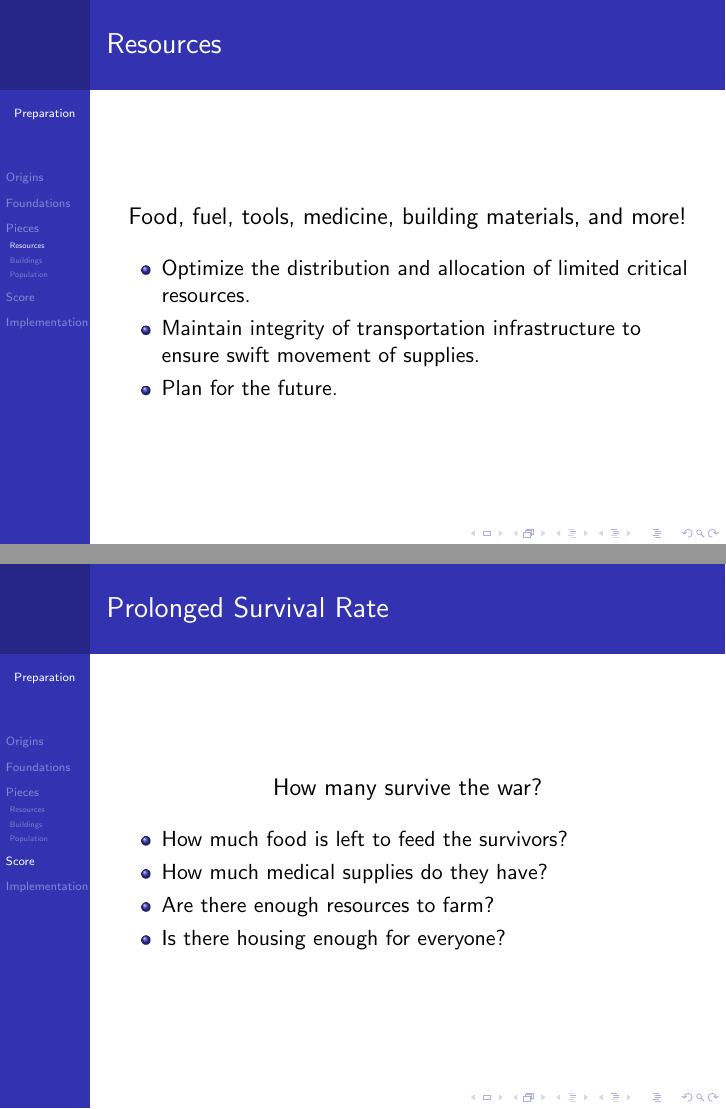
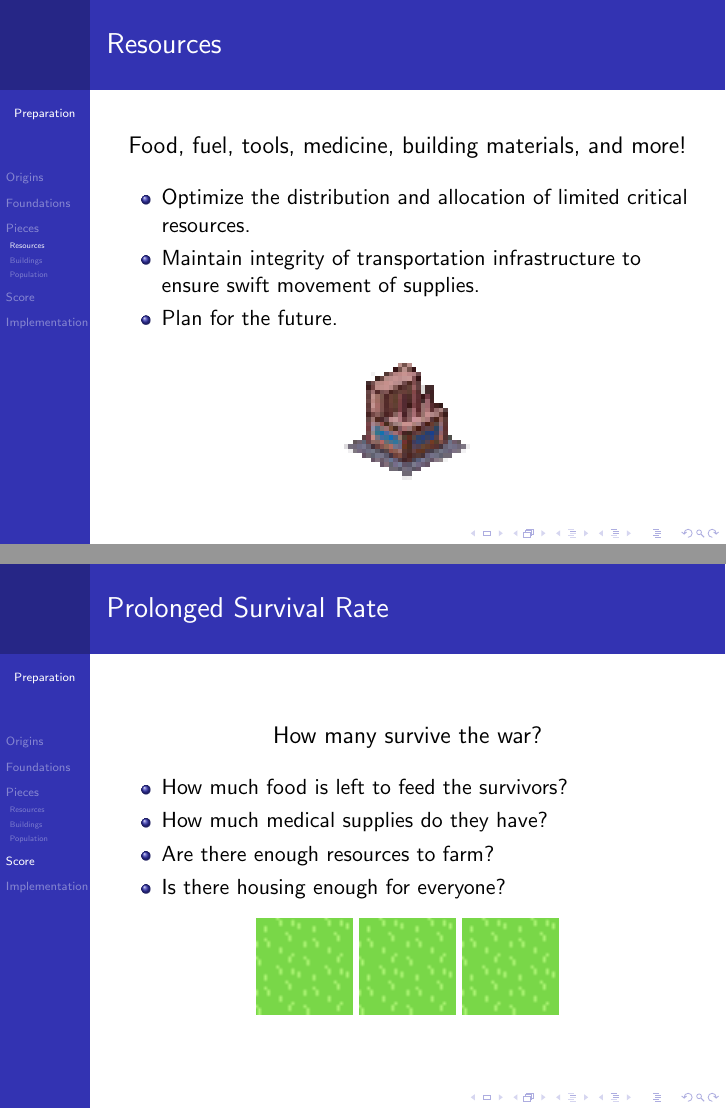
Before and after one commit to Voytella/GameDesign, LaTeX slides (Midterm/Presentation/presentation.tex): pages 6 and 10 of 11, joined at a grey line. Compiled offline with pdfLaTeX.

Commit message:
added some pretty pictures to the slides

```diff
--- a/Midterm/Presentation/presentation.tex
+++ b/Midterm/Presentation/presentation.tex
@@ -115,6 +115,10 @@
     \1 Plan for the future.
   \end{outline}
 
+  \begin{center}
+    \includegraphics[scale=3.0]{../../Images/factory.png}
+  \end{center}
+
 \end{frame}
 
 %-----------END RESOURCES-----------
@@ -217,6 +229,12 @@
     \1 Are there enough resources to farm?
     \1 Is there housing enough for everyone?
   \end{outline}
+
+  \begin{center}
+    \includegraphics[scale=2.0, trim=2cm 0 0 0]{../../Images/grasstile.png}
+    \includegraphics[scale=2.0]{../../Images/grasstile.png}
+    \includegraphics[scale=2.0, trim=0 0 2cm 0]{../../Images/grasstile.png}
+  \end{center}
 
 \end{frame}
 
```
Also changed, not shown: Midterm/Presentation/presentation.tex (8 more changed lines).
